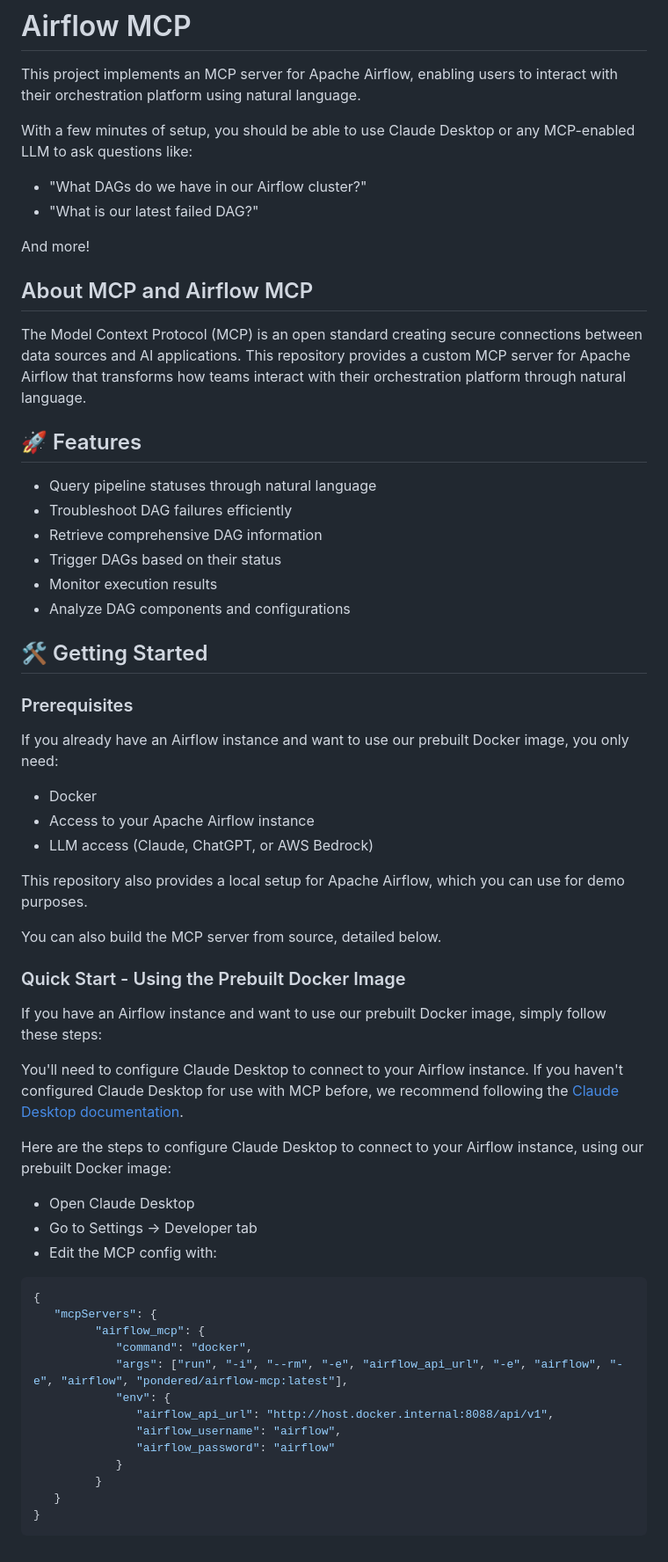
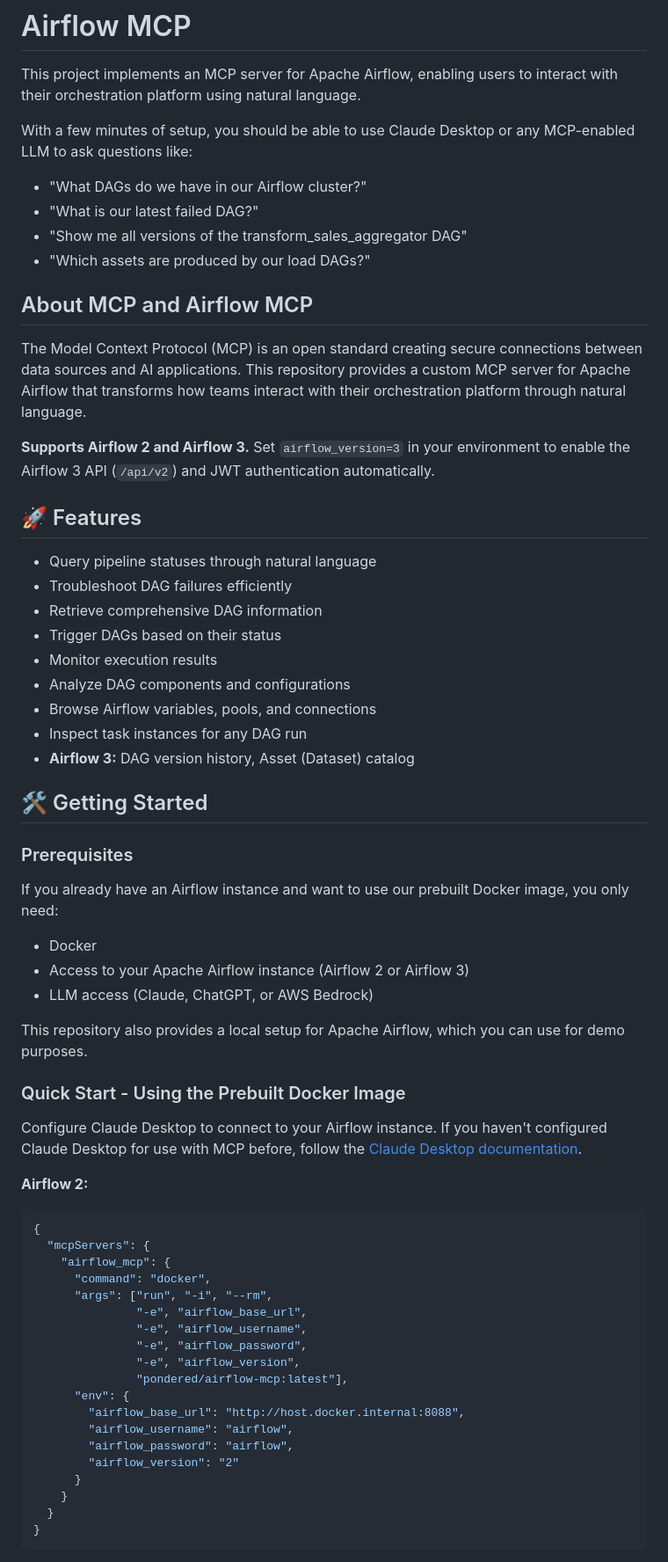
Before and after one commit to ponderedw/airflow-mcp, a Markdown page: README.md, the part around one of its changes. Shown at 88% size. Drawn GitHub-style.

Commit message:
FEAT: Update Documentation

````diff
--- a/README.md
+++ b/README.md
@@ -5,12 +5,14 @@ This project implements an MCP server for Apache Airflow, enabling users to inte
 With a few minutes of setup, you should be able to use Claude Desktop or any MCP-enabled LLM to ask questions like:
 - "What DAGs do we have in our Airflow cluster?"
 - "What is our latest failed DAG?"
-
-And more!
+- "Show me all versions of the transform_sales_aggregator DAG"
+- "Which assets are produced by our load DAGs?"
 
 ## About MCP and Airflow MCP
 
 The Model Context Protocol (MCP) is an open standard creating secure connections between data sources and AI applications. This repository provides a custom MCP server for Apache Airflow that transforms how teams interact with their orchestration platform through natural language.
+
+**Supports Airflow 2 and Airflow 3.** Set `airflow_version=3` in your environment to enable the Airflow 3 API (`/api/v2`) and JWT authentication automatically.
 
 ## 🚀 Features
 
@@ -20,6 +22,9 @@ The Model Context Protocol (MCP) is an open standard creating secure connections
 - Trigger DAGs based on their status
 - Monitor execution results
 - Analyze DAG components and configurations
+- Browse Airflow variables, pools, and connections
+- Inspect task instances for any DAG run
+- **Airflow 3:** DAG version history, Asset (Dataset) catalog
 
 ## 🛠️ Getting Started
 
@@ -27,38 +32,35 @@ The Model Context Protocol (MCP) is an open standard creating secure connections
 
 If you already have an Airflow instance and want to use our prebuilt Docker image, you only need:
 - Docker
-- Access to your Apache Airflow instance
+- Access to your Apache Airflow instance (Airflow 2 or Airflow 3)
 - LLM access (Claude, ChatGPT, or AWS Bedrock)
 
 This repository also provides a local setup for Apache Airflow, which you can use for demo purposes.
 
-You can also build the MCP server from source, detailed below.
-
 ### Quick Start - Using the Prebuilt Docker Image
 
-If you have an Airflow instance and want to use our prebuilt Docker image, simply follow these steps:
+Configure Claude Desktop to connect to your Airflow instance. If you haven't configured Claude Desktop for use with MCP before, follow the [Claude Desktop documentation](https://modelcontextprotocol.io/quickstart/user).
 
-
-You'll need to configure Claude Desktop to connect to your Airflow instance. If you haven't configured Claude Desktop for use with MCP before, we recommend following the [Claude Desktop documentation](https://modelcontextprotocol.io/quickstart/user).
-
-Here are the steps to configure Claude Desktop to connect to your Airflow instance, using our prebuilt Docker image:
-
-- Open Claude Desktop
-- Go to Settings → Developer tab
-- Edit the MCP config with:
+**Airflow 2:**
 ```json
 {
-   "mcpServers": {
-         "airflow_mcp": {
-            "command": "docker",
-            "args": ["run", "-i", "--rm", "-e", "airflow_api_url", "-e", "airflow", "-e", "airflow", "pondered/airflow-mcp:latest"],
-            "env": {
-               "airflow_api_url": "http://host.docker.internal:8088/api/v1",
-               "airflow_username": "airflow",
-               "airflow_password": "airflow"
-            }
-         }
-   }
+  "mcpServers": {
+    "airflow_mcp": {
+      "command": "docker",
+      "args": ["run", "-i", "--rm",
+               "-e", "airflow_base_url",
+               "-e", "airflow_username",
+               "-e", "airflow_password",
+               "-e", "airflow_version",
+               "pondered/airflow-mcp:latest"],
+      "env": {
+        "airflow_base_url": "http://host.docker.internal:8088",
+        "airflow_username": "airflow",
+        "airflow_password": "airflow",
+        "airflow_version": "2"
+      }
+    }
+  }
 }
 ```
 
````
Also changed, not shown: other parts of README.md (+84 -76 lines).
